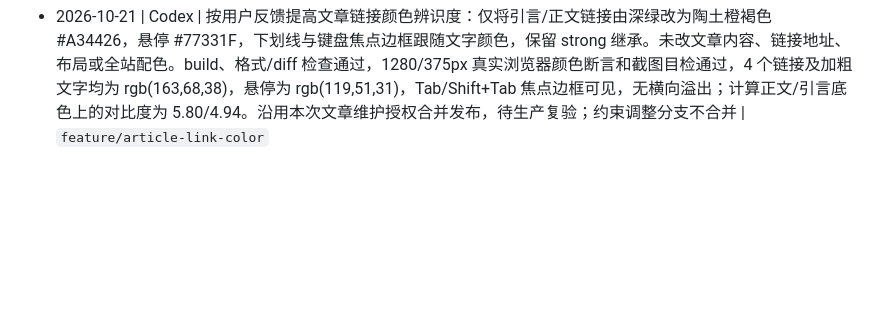
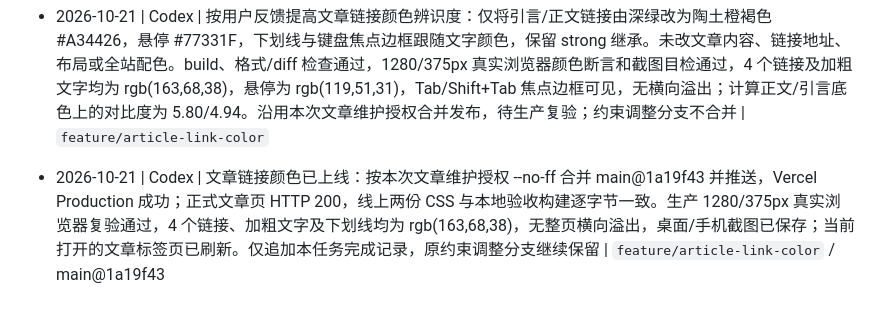
Before and after one commit to Aaron48615/blog, a Markdown page: docs/PROGRESS.md, the part around the change. Drawn GitHub-style; blank space fills up the shorter version.

```diff
--- a/docs/PROGRESS.md
+++ b/docs/PROGRESS.md
@@ -161,3 +161,5 @@
 - 2026-10-21 | Codex | 更新稿、前言布局与链接标识已上线：Preview@1229f0f 构建成功（匿名访问受保护），按本次文章发布授权 --no-ff 合并 main@d03f2bd 并推送，Vercel Production 成功；正式域名首页/列表/新文章/原文章/项目页均 HTTP 200，列表和详情新标题同步，引言/正文与本地验收构建一致，两份 CSS 逐字节一致。线上 1280/375/320px 三档真实浏览器复验无整页横向溢出，完整前言两段仅在标题下出现一次并位于手机目录前，正文从创建方式开始，8 项目录与 4 个加粗链接的绿色/下划线均正确，头像加载正常、控制台零错误。原始笔记再次校验未变，文章网址和链接地址保持原样，未校订内容、未运行文中 Expo 命令或验真机；其他两 app 跳过部署。仅追加本任务发布记录，原约束调整分支仍保留 | `feature/update-react-native-expo-article` / main@d03f2bd
 
 - 2026-10-21 | Codex | 按用户反馈提高文章链接颜色辨识度：仅将引言/正文链接由深绿改为陶土橙褐色 #A34426，悬停 #77331F，下划线与键盘焦点边框跟随文字颜色，保留 strong 继承。未改文章内容、链接地址、布局或全站配色。build、格式/diff 检查通过，1280/375px 真实浏览器颜色断言和截图目检通过，4 个链接及加粗文字均为 rgb(163,68,38)，悬停为 rgb(119,51,31)，Tab/Shift+Tab 焦点边框可见，无横向溢出；计算正文/引言底色上的对比度为 5.80/4.94。沿用本次文章维护授权合并发布，待生产复验；约束调整分支不合并 | `feature/article-link-color`
+
+- 2026-10-21 | Codex | 文章链接颜色已上线：按本次文章维护授权 --no-ff 合并 main@1a19f43 并推送，Vercel Production 成功；正式文章页 HTTP 200，线上两份 CSS 与本地验收构建逐字节一致。生产 1280/375px 真实浏览器复验通过，4 个链接、加粗文字及下划线均为 rgb(163,68,38)，无整页横向溢出，桌面/手机截图已保存；当前打开的文章标签页已刷新。仅追加本任务完成记录，原约束调整分支继续保留 | `feature/article-link-color` / main@1a19f43
```
Also changed, not shown: docs/TASKS.md (+1 -1 lines).
